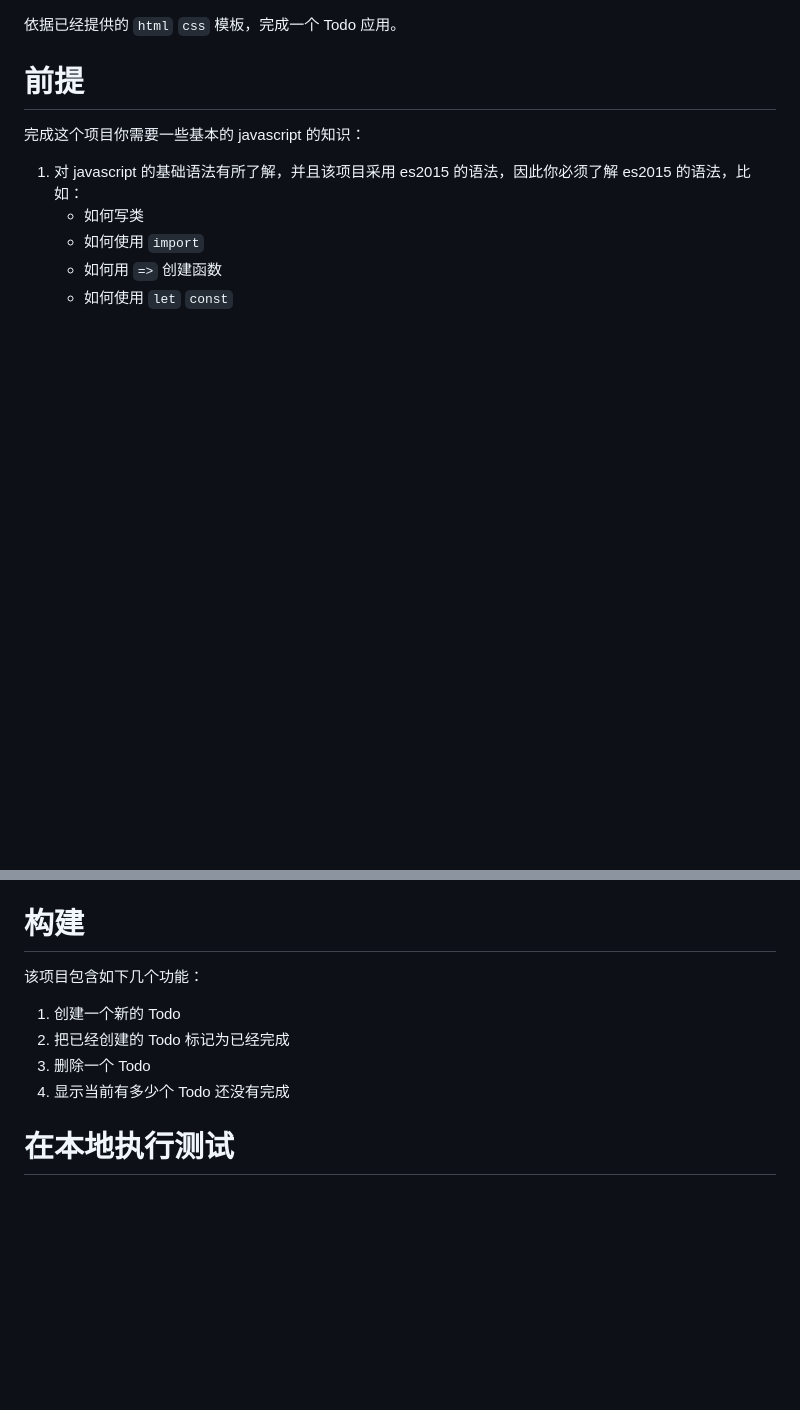
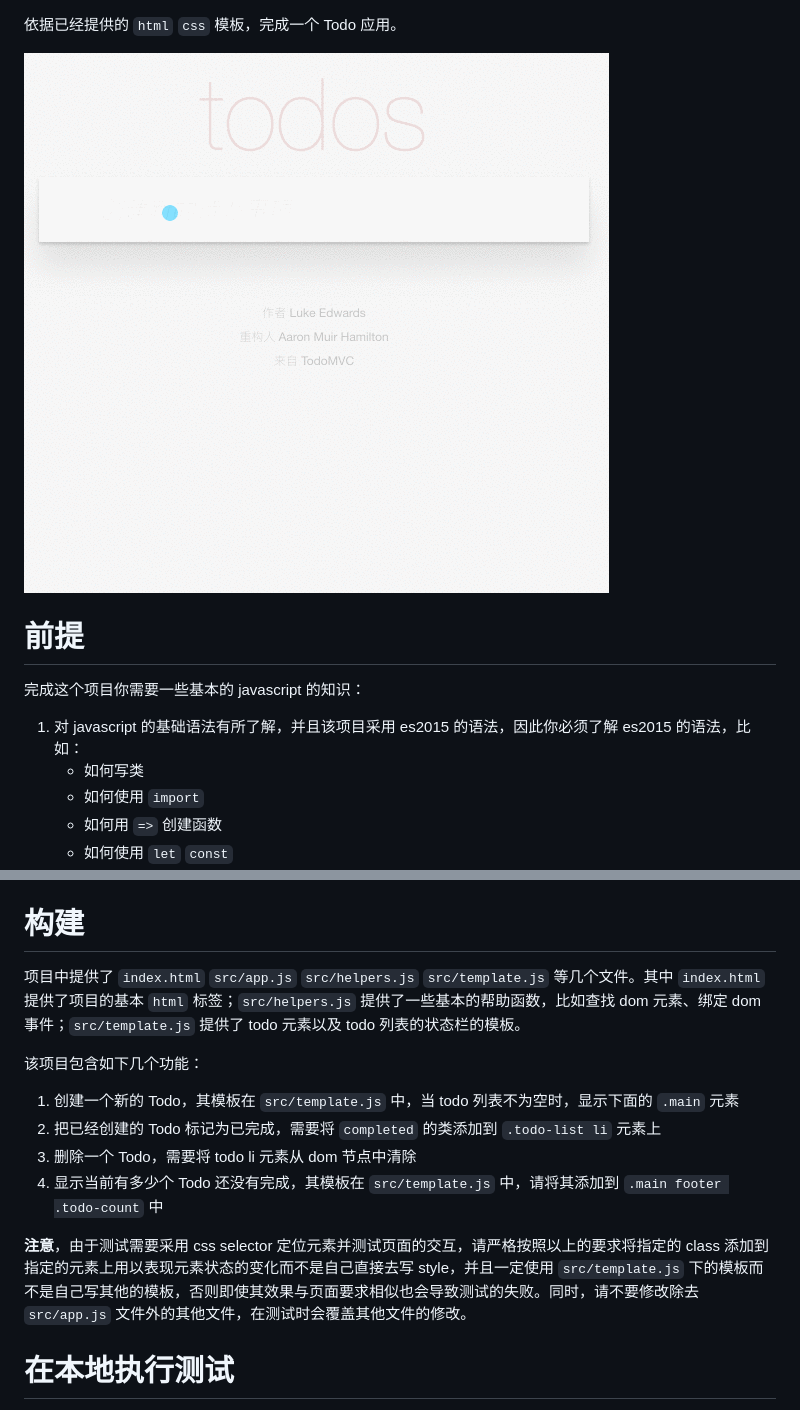
Before and after one commit to aisensiy/todo-vanilla-es6, a Markdown page: README.md, 2 parts joined by grey strips. Drawn GitHub-style; pictures changed too: screenshot.gif (added); blank space fills up the shorter version.

```diff
--- a/README.md
+++ b/README.md
@@ -1,4 +1,6 @@
 依据已经提供的 `html` `css` 模板，完成一个 Todo 应用。
+
+![](screenshot.gif)
 
 # 前提
 
@@ -43,12 +45,17 @@
 
 # 构建
 
+项目中提供了 `index.html` `src/app.js` `src/helpers.js` `src/template.js` 等几个文件。其中 `index.html` 提供了项目的基本 `html` 标签；`src/helpers.js` 提供了一些基本的帮助函数，比如查找 dom 元素、绑定 dom 事件；`src/template.js` 提供了 todo 元素以及 todo 列表的状态栏的模板。
+
 该项目包含如下几个功能：
 
-1. 创建一个新的 Todo
-2. 把已经创建的 Todo 标记为已经完成
-3. 删除一个 Todo
-4. 显示当前有多少个 Todo 还没有完成
+1. 创建一个新的 Todo，其模板在 `src/template.js` 中，当 todo 列表不为空时，显示下面的 `.main` 元素
+2. 把已经创建的 Todo 标记为已完成，需要将 `completed` 的类添加到 `.todo-list li` 元素上
+3. 删除一个 Todo，需要将 todo li 元素从 dom 节点中清除
+4. 显示当前有多少个 Todo 还没有完成，其模板在 `src/template.js` 中，请将其添加到 `.main footer .todo-count` 中
+
+**注意**，由于测试需要采用 css selector 定位元素并测试页面的交互，请严格按照以上的要求将指定的 class 添加到指定的元素上用以表现元素状态的变化而不是自己直接去写 style，并且一定使用 `src/template.js` 下的模板而不是自己写其他的模板，否则即使其效果与页面要求相似也会导致测试的失败。同时，请不要修改除去 `src/app.js` 文件外的其他文件，在测试时会覆盖其他文件的修改。
+
 
 # 在本地执行测试
 
```
